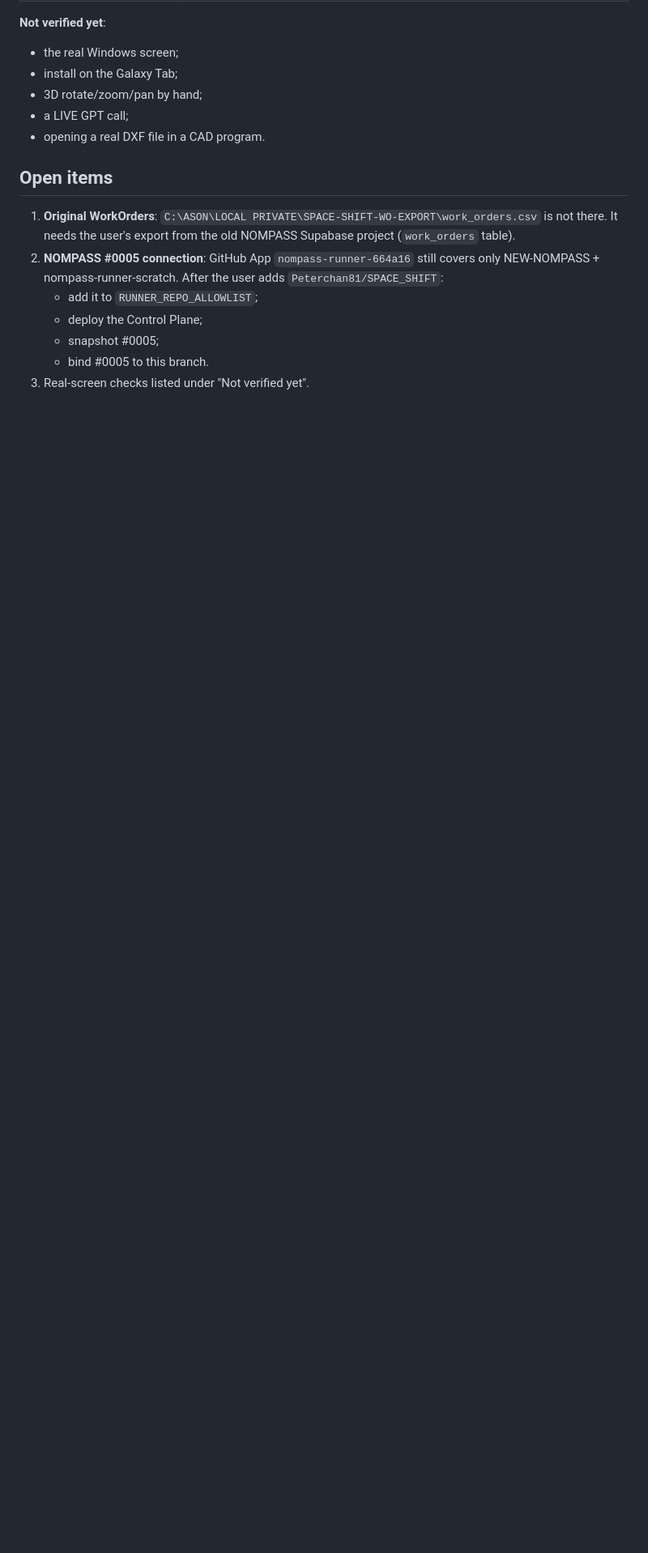
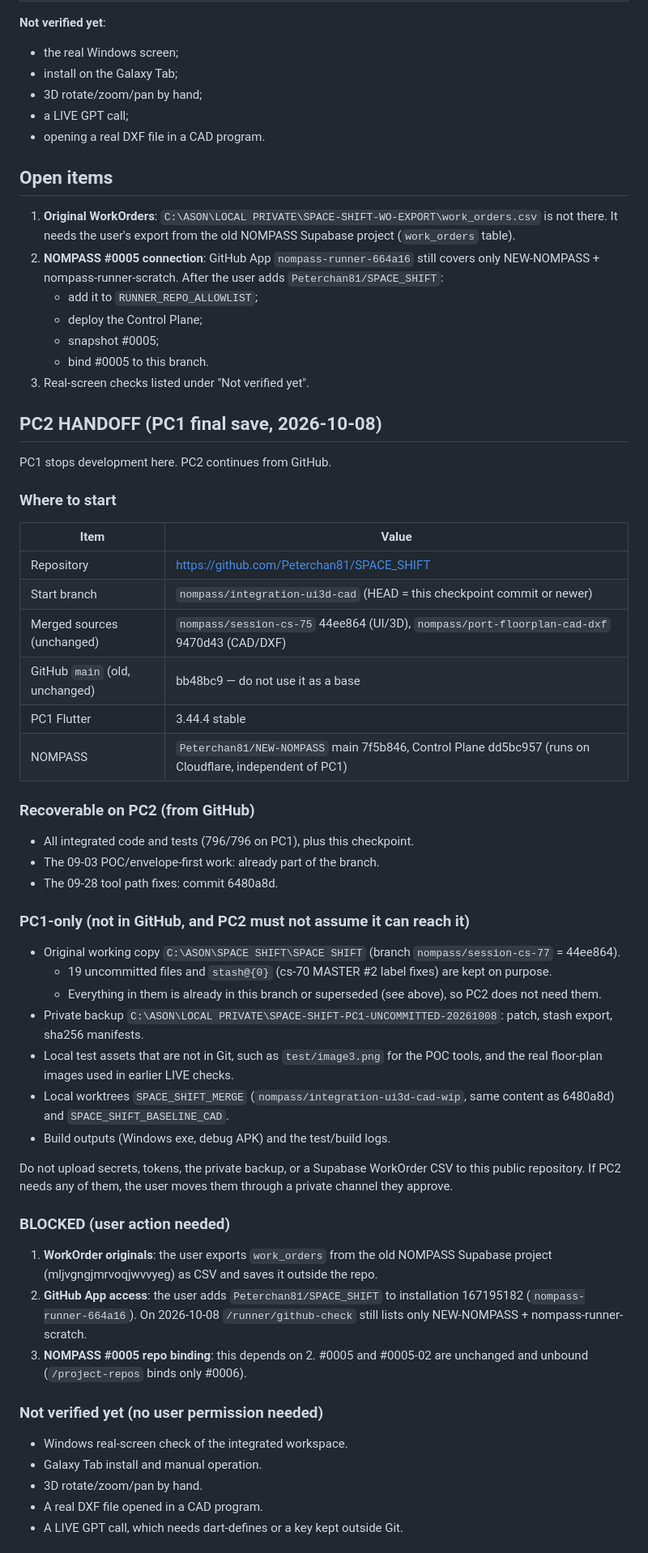
Before and after one commit to Peterchan81/SPACE_SHIFT, a Markdown page: SPACE_SHIFT_INTEGRATION_CHECKPOINT.md, the part around one of its changes. Shown at 81% size. Drawn GitHub-style; blank space fills up the shorter version.

Commit message:
docs: PC2 handoff — start point, PC1-only material, blocked items, next steps
Co-Authored-By: Claude Opus 5.5 <noreply@anthropic.com>

```diff
--- a/SPACE_SHIFT_INTEGRATION_CHECKPOINT.md
+++ b/SPACE_SHIFT_INTEGRATION_CHECKPOINT.md
@@ -79,3 +79,51 @@ Commits on this branch: `c106665` (merge) and `6480a8d` (tool path fixes).
    - snapshot #0005;
    - bind #0005 to this branch.
 3. Real-screen checks listed under "Not verified yet".
+
+## PC2 HANDOFF (PC1 final save, 2026-10-08)
+
+PC1 stops development here. PC2 continues from GitHub.
+
+### Where to start
+
+| Item | Value |
+|---|---|
+| Repository | https://github.com/Peterchan81/SPACE_SHIFT |
+| Start branch | `nompass/integration-ui3d-cad` (HEAD = this checkpoint commit or newer) |
+| Merged sources (unchanged) | `nompass/session-cs-75` 44ee864 (UI/3D), `nompass/port-floorplan-cad-dxf` 9470d43 (CAD/DXF) |
+| GitHub `main` (old, unchanged) | bb48bc9 — do not use it as a base |
+| PC1 Flutter | 3.44.4 stable |
+| NOMPASS | `Peterchan81/NEW-NOMPASS` main 7f5b846, Control Plane dd5bc957 (runs on Cloudflare, independent of PC1) |
+
+### Recoverable on PC2 (from GitHub)
+
+- All integrated code and tests (796/796 on PC1), plus this checkpoint.
+- The 09-03 POC/envelope-first work: already part of the branch.
+- The 09-28 tool path fixes: commit 6480a8d.
+
+### PC1-only (not in GitHub, and PC2 must not assume it can reach it)
+
+- Original working copy `C:\ASON\SPACE SHIFT\SPACE SHIFT` (branch `nompass/session-cs-77` = 44ee864).
+  - 19 uncommitted files and `stash@{0}` (cs-70 MASTER #2 label fixes) are kept on purpose.
+  - Everything in them is already in this branch or superseded (see above), so PC2 does not need them.
+- Private backup `C:\ASON\LOCAL PRIVATE\SPACE-SHIFT-PC1-UNCOMMITTED-20261008`: patch, stash export, sha256 manifests.
+- Local test assets that are not in Git, such as `test/image3.png` for the POC tools, and the real floor-plan images used in earlier LIVE checks.
+- Local worktrees `SPACE_SHIFT_MERGE` (`nompass/integration-ui3d-cad-wip`, same content as 6480a8d) and `SPACE_SHIFT_BASELINE_CAD`.
+- Build outputs (Windows exe, debug APK) and the test/build logs.
+
+Do not upload secrets, tokens, the private backup, or a Supabase WorkOrder CSV to this public repository. If PC2 needs any of them, the user moves them through a private channel they approve.
+
+### BLOCKED (user action needed)
+
+1. **WorkOrder originals**: the user exports `work_orders` from the old NOMPASS Supabase project (mljvgngjmrvoqjwvvyeg) as CSV and saves it outside the repo.
+2. **GitHub App access**: the user adds `Peterchan81/SPACE_SHIFT` to installation 167195182 (`nompass-runner-664a16`). On 2026-10-08 `/runner/github-check` still lists only NEW-NOMPASS + nompass-runner-scratch.
+3. **NOMPASS #0005 repo binding**: this depends on 2. #0005 and #0005-02 are unchanged and unbound (`/project-repos` binds only #0006).
+
+### Not verified yet (no user permission needed)
+
+- Windows real-screen check of the integrated workspace.
+- Galaxy Tab install and manual operation.
+- 3D rotate/zoom/pan by hand.
+- A real DXF file opened in a CAD program.
+- A LIVE GPT call, which needs dart-defines or a key kept outside Git.
+
```
Also changed, not shown: other parts of SPACE_SHIFT_INTEGRATION_CHECKPOINT.md (+15 -0 lines).
